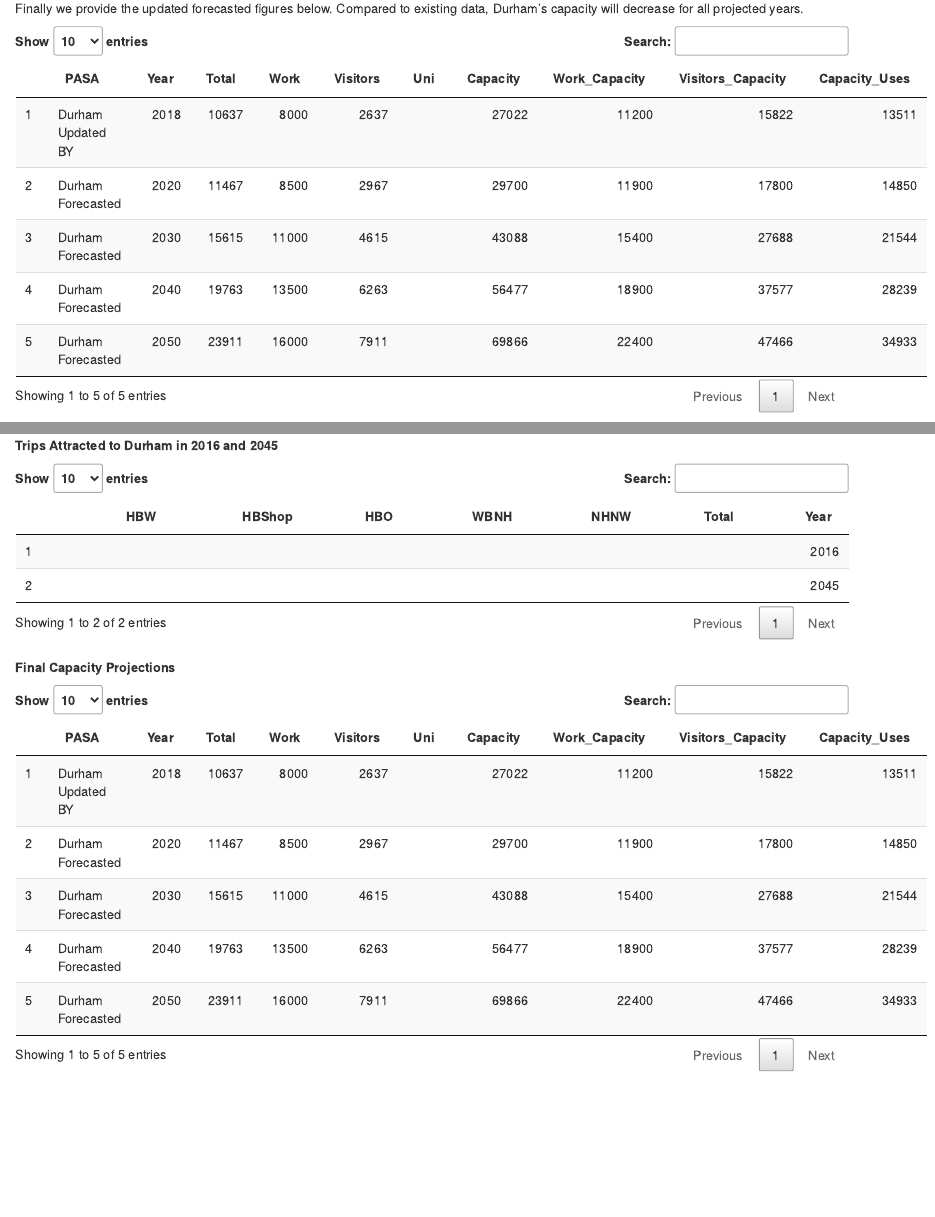
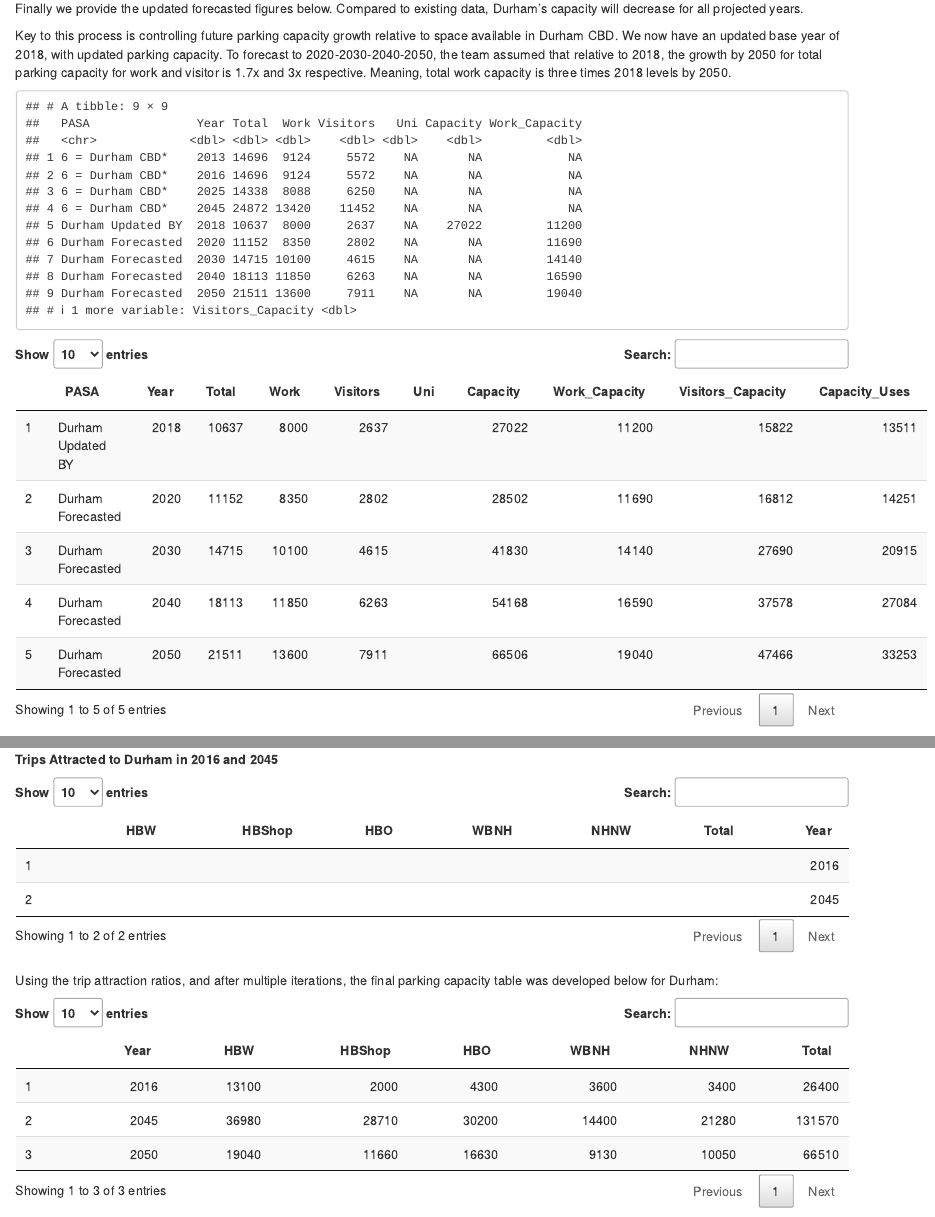
Before and after one commit to JFord-DCHCMPO/Parking_Spaces, an R Markdown document (ddupdate.Rmd): the page in a window 1100 px wide, from 3120 px down, and a second part further down, joined at a grey line. Rendered offline with R 4.5, knitr and Pandoc, with nearby package versions; some code elsewhere in the file could not run offline.

Commit message:
narrative change

````diff
--- a/ddupdate.Rmd
+++ b/ddupdate.Rmd
@@ -243,10 +243,14 @@ durham_visitor_growth
 
 Finally we provide the updated forecasted figures below. Compared to existing data, Durham's capacity will decrease for all projected years.
 
+
+Key to this process is controlling future parking capacity growth relative to space available in Durham CBD. We now have an updated base year of 2018, with updated parking capacity. To forecast to 2020-2030-2040-2050, the team assumed that relative to 2018, the growth by 2050 for total parking capacity for work and visitor is 1.7x and 3x respective. Meaning, total work capacity is three times 2018 levels by 2050.
+
+
 ```{r, echo=FALSE, message=FALSE, warning=FALSE}
 
 ##add 2020
-durham_spaces <- add_row(durham_spaces, PASA= "Durham Forecasted", Year = 2020, Work = 8000 +((8000/(2050-2018))*(2020-2018)) , Visitors = 2637 +((5274/(2050-2018))*(2020-2018)))
+durham_spaces <- add_row(durham_spaces, PASA= "Durham Forecasted", Year = 2020, Work = 8350 , Visitors = 2802)
 
 durham_spaces$Total[durham_spaces$Year==2020] <- durham_spaces$Work[durham_spaces$Year==2020] +durham_spaces$Visitors[durham_spaces$Year==2020]
 
@@ -254,7 +258,7 @@ durham_spaces$Work_Capacity[durham_spaces$Year==2020]<- durham_spaces$Work[durha
 durham_spaces$Visitors_Capacity[durham_spaces$Year==2020]<- durham_spaces$Visitors[durham_spaces$Year==2020] * 6
 
 ##add 2030
-durham_spaces <- add_row(durham_spaces, PASA= "Durham Forecasted", Year = 2030, Work = 8000 +((8000/(2050-2018))*(2030-2018)) , Visitors = 2637 +((5274/(2050-2018))*(2030-2018)))
+durham_spaces <- add_row(durham_spaces, PASA= "Durham Forecasted", Year = 2030, Work = 10100, Visitors = 4615)
 
 durham_spaces$Total[durham_spaces$Year==2030] <- durham_spaces$Work[durham_spaces$Year==2030] +durham_spaces$Visitors[durham_spaces$Year==2030]
 durham_spaces$Work_Capacity[durham_spaces$Year==2030]<- durham_spaces$Work[durham_spaces$Year==2030] * 1.4
@@ -265,7 +269,7 @@ durham_spaces$Visitors_Capacity[durham_spaces$Year==2030]<- durham_spaces$Visito
 
 
 ##add 2040
-durham_spaces <- add_row(durham_spaces, PASA= "Durham Forecasted", Year = 2040, Work = 8000 +((8000/(2050-2018))*(2040-2018)) , Visitors = 2637 +((5274/(2050-2018))*(2040-2018)))
+durham_spaces <- add_row(durham_spaces, PASA= "Durham Forecasted", Year = 2040, Work = 11850, Visitors = 6263)
 
 durham_spaces$Total[durham_spaces$Year==2040] <- durham_spaces$Work[durham_spaces$Year==2040] +durham_spaces$Visitors[durham_spaces$Year==2040]
 durham_spaces$Work_Capacity[durham_spaces$Year==2040]<- durham_spaces$Work[durham_spaces$Year==2040] * 1.4
@@ -273,11 +277,12 @@ durham_spaces$Visitors_Capacity[durham_spaces$Year==2040]<- durham_spaces$Visito
 
 
 ##add 2050
-durham_spaces <- add_row(durham_spaces, PASA= "Durham Forecasted", Year = 2050, Work = 8000 +((8000/(2050-2018))*(2050-2018)) , Visitors = 2637 +((5274/(2050-2018))*(2050-2018)))
+durham_spaces <- add_row(durham_spaces, PASA= "Durham Forecasted", Year = 2050, Work = 13600 , Visitors = 7911)
 
 durham_spaces$Total[durham_spaces$Year==2050] <- durham_spaces$Work[durham_spaces$Year==2050] +durham_spaces$Visitors[durham_spaces$Year==2050]
 durham_spaces$Work_Capacity[durham_spaces$Year==2050]<- durham_spaces$Work[durham_spaces$Year==2050] * 1.4
 durham_spaces$Visitors_Capacity[durham_spaces$Year==2050]<- durham_spaces$Visitors[durham_spaces$Year==2050] * 6
+durham_spaces
 
 ```
 
@@ -450,16 +455,51 @@ durham_attractions$Year <- 2016
 durham_total_attractions <- rbind(durham_attractions, durham_attractions_45)
 durham_total_attractions<- round(durham_total_attractions, digits=0)
 
+#durham_total_attractions <-add_row(durham_total_attractions,HBW=18168, HBShop=12620, HBO=14266, WBNH=9130, NHNW=10050, Total=66510, Year=2050)
+
+
 datatable(durham_total_attractions)
 ```
 
 
-**Final Capacity Projections**
+Using the trip attraction ratios, and after multiple iterations, the final parking capacity table was developed below for Durham:
 
 ```{r, echo=FALSE, message=FALSE, warning=FALSE}
+final_table <- data.frame(matrix(ncol =7, nrow = 3))
+x <- c("Year", "HBW", "HBShop", "HBO", "WBNH", "NHNW", "Total")
 
-final_capacity <- tail(durham_spaces, n=5)
-datatable(final_capacity)
+colnames(final_table) <- x
+
+final_table$Year[1] <- 2016
+final_table$Year[2] <- 2045
+final_table$Year[3] <- 2050
+
+final_table$HBW[1] <- 13100
+final_table$HBW[2] <- 36980
+final_table$HBW[3] <- 19040
+
+final_table$HBShop[1] <- 2000
+final_table$HBShop[2] <- 28710
+final_table$HBShop[3] <- 11660
+
+final_table$HBO[1] <- 4300
+final_table$HBO[2] <- 30200
+final_table$HBO[3] <- 16630
+
+final_table$WBNH[1] <- 3600
+final_table$WBNH[2] <- 14400
+final_table$WBNH[3] <- 9130
+
+final_table$NHNW[1] <- 3400
+final_table$NHNW[2] <- 21280
+final_table$NHNW[3] <- 10050
+
+final_table$Total[1] <- 26400
+final_table$Total[2] <- 131570
+final_table$Total[3] <- 66510
+
+
+datatable(final_table)
 
 
 ```
````
Also changed, not shown: ddupdate.Rmd (45 more changed lines), 4 other files.
